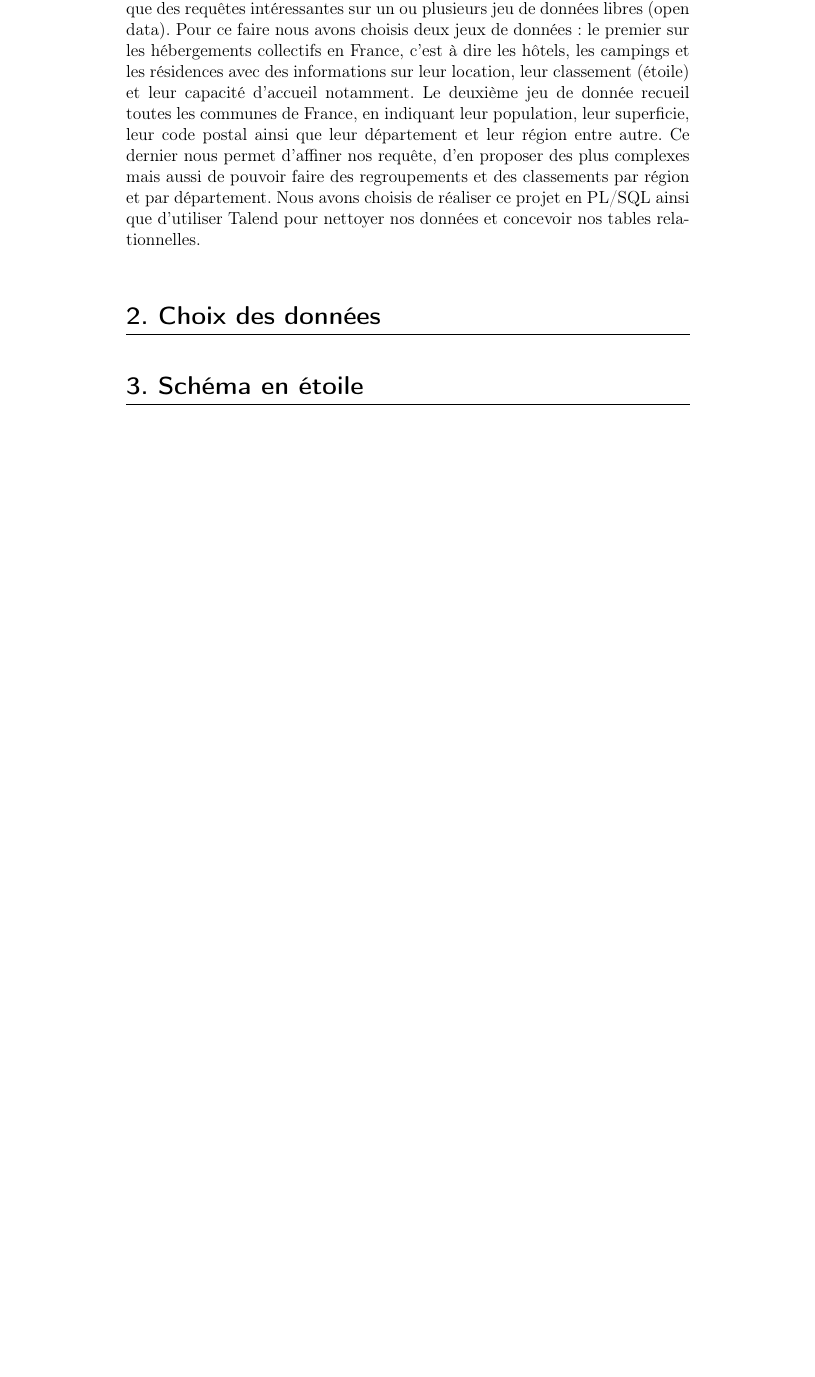
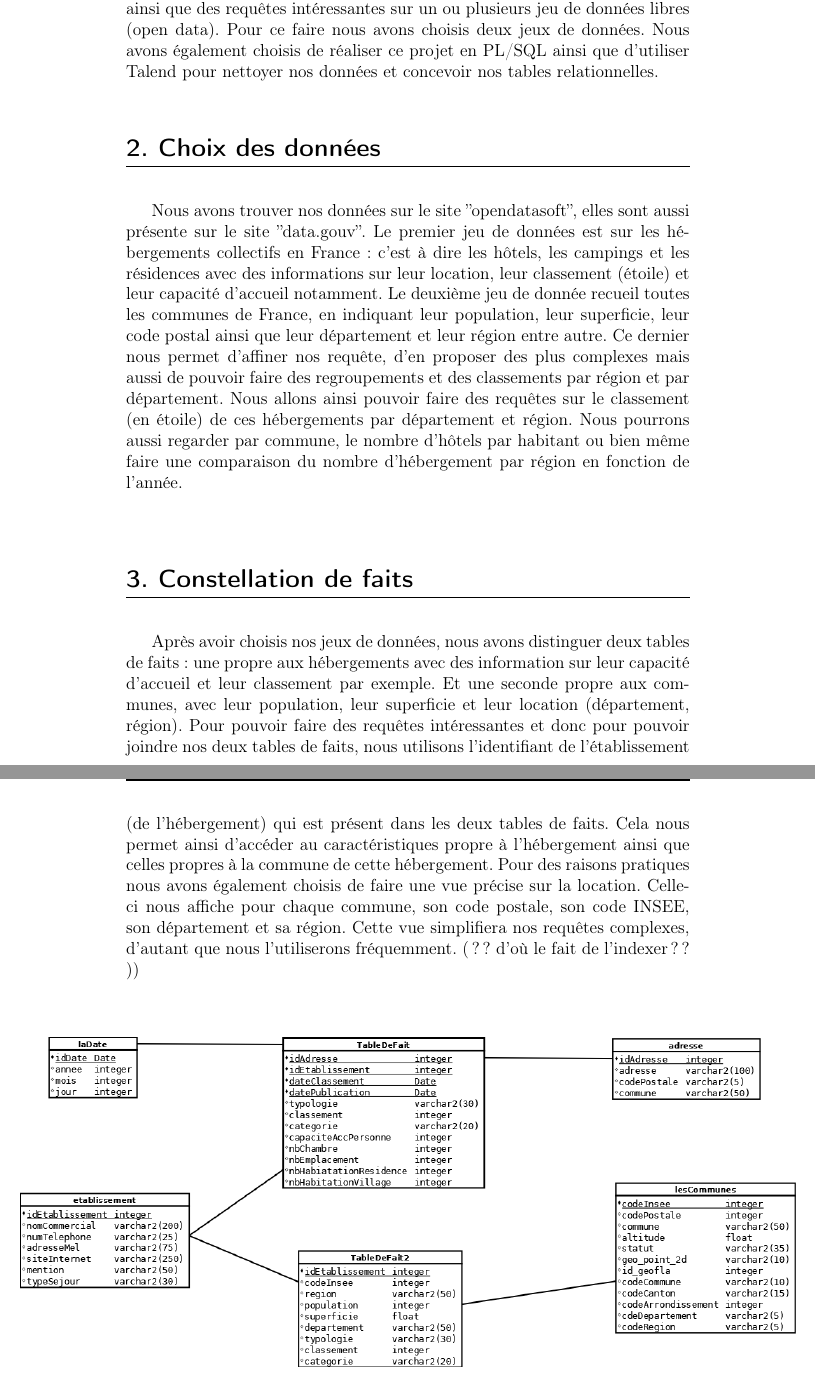
Before and after one commit to demeph/BDDE_projet, a LaTeX document (rapport/Rapport_BDDE_COUILLEROT_MAHIER_PHALAVANDISHVILI.tex): part of page 3 of 4 before the commit and two parts of pages 3 and 4 of 6 after it, the two joined at a grey line, cut so that both start at the same text, the shorter picture padded with empty space. Compiled offline with pdfLaTeX.

Commit message:
modif rapport v1

```diff
--- a/rapport/Rapport_BDDE_COUILLEROT_MAHIER_PHALAVANDISHVILI.tex
+++ b/rapport/Rapport_BDDE_COUILLEROT_MAHIER_PHALAVANDISHVILI.tex
@@ -57,24 +57,26 @@
 
 		\vspace{0.5cm}
 
-		L'objectif de ce projet est de réaliser un entrepôt de données (OLAP) ainsi que des requêtes intéressantes sur un ou plusieurs jeu de données libres (open data). Pour ce faire nous avons choisis deux jeux de données : le premier sur les hébergements collectifs en France, c'est à dire les hôtels, les campings et les résidences avec des informations sur leur location, leur classement (étoile) et leur capacité d'accueil notamment. Le deuxième jeu de donnée recueil toutes les communes de France, en indiquant leur population, leur superficie, leur code postal ainsi que leur département et leur région entre autre. Ce dernier nous permet d'affiner nos requête, d'en proposer des plus complexes mais aussi de pouvoir faire des regroupements et des classements par région et par département. Nous avons choisis de réaliser ce projet en PL/SQL ainsi que d'utiliser Talend pour nettoyer nos données et concevoir nos tables relationnelles. \\
+		L'objectif de ce projet est de réaliser un entrepôt de données (OLAP) ainsi que des requêtes intéressantes sur un ou plusieurs jeu de données libres (open data). Pour ce faire nous avons choisis deux jeux de données. Nous avons également choisis de réaliser ce projet en PL/SQL ainsi que d'utiliser Talend pour nettoyer nos données et concevoir nos tables relationnelles. \\
 
 
 	\section{Choix des données}
 
 		\vspace{0.5cm}
 
-
-
-
-
-
-
-	\section{Schéma en étoile}
+		 Nous avons trouver nos données sur le site ''opendatasoft'', elles sont aussi présente sur le site ''data.gouv''. Le premier jeu de données est sur les hébergements collectifs en France : c'est à dire les hôtels, les campings et les résidences avec des informations sur leur location, leur classement (étoile) et leur capacité d'accueil notamment. Le deuxième jeu de donnée recueil toutes les communes de France, en indiquant leur population, leur superficie, leur code postal ainsi que leur département et leur région entre autre. Ce dernier nous permet d'affiner nos requête, d'en proposer des plus complexes mais aussi de pouvoir faire des regroupements et des classements par région et par département. Nous allons ainsi pouvoir faire des requêtes sur le classement (en étoile) de ces hébergements par département et région. Nous pourrons aussi regarder par commune, le nombre d'hôtels par habitant ou bien même faire une comparaison du nombre d'hébergement par région en fonction de l'année. \\
 
 		\vspace{0.5cm}
 
+	\section{Constellation de faits}
 
+		\vspace{0.5cm}
 
+		Après avoir choisis nos jeux de données, nous avons distinguer deux tables de faits : une propre aux hébergements avec des information sur leur capacité d'accueil et leur classement par exemple. Et une seconde propre aux communes, avec leur population, leur superficie et leur location (département, région). Pour pouvoir faire des requêtes intéressantes et donc pour pouvoir joindre nos deux tables de faits, nous utilisons l'identifiant de l'établissement (de l'hébergement) qui est présent dans les deux tables de faits. Cela nous permet ainsi d'accéder au caractéristiques propre à l'hébergement ainsi que celles propres à la commune de cette hébergement. Pour des raisons pratiques nous avons également choisis de faire une vue précise sur la location. Celle-ci nous affiche pour chaque commune, son code postale, son code INSEE, son département et sa région. Cette vue simplifiera nos requêtes complexes, d'autant que nous l'utiliserons fréquemment. ( ?? d'où le fait de l’indexer ?? )) \\
 
+		\vspace{0.5cm}
 
+		\begin{figure}[!h]
+
+			\centerline{\includegraphics[height=8cm]{picture/constellation_de_fait.png}}
+			\caption{La constellation de fait qui structure notre entrepôt de données}
```
Also changed, not shown: Schema/constellation_de_fait.png (renamed from Schema en etoile/schema_en_etoile.png), rapport/Rapport_BDDE_COUILLEROT_MAHIER_PHALAVANDISHVILI.pdf, rapport/picture/constellation_de_fait.png (added), rapport/Rapport_BDDE_COUILLEROT_MAHIER_PHALAVANDISHVILI.tex (5 more changed lines), 7 other files.
